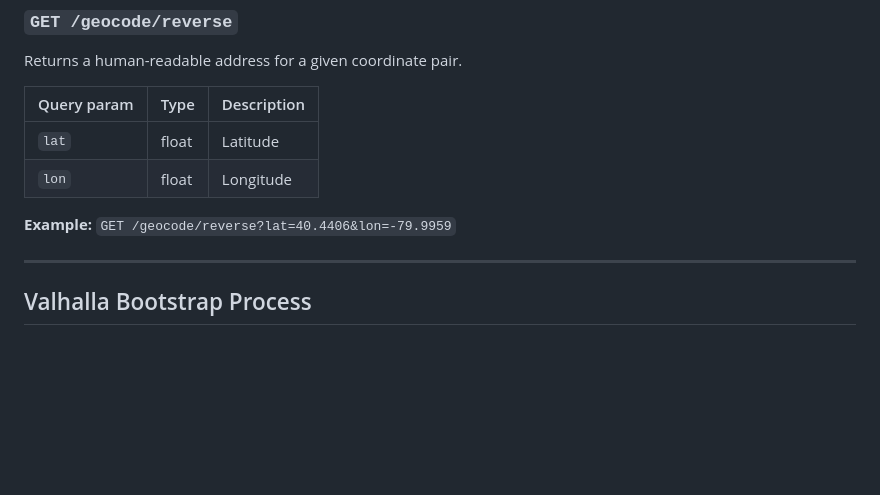
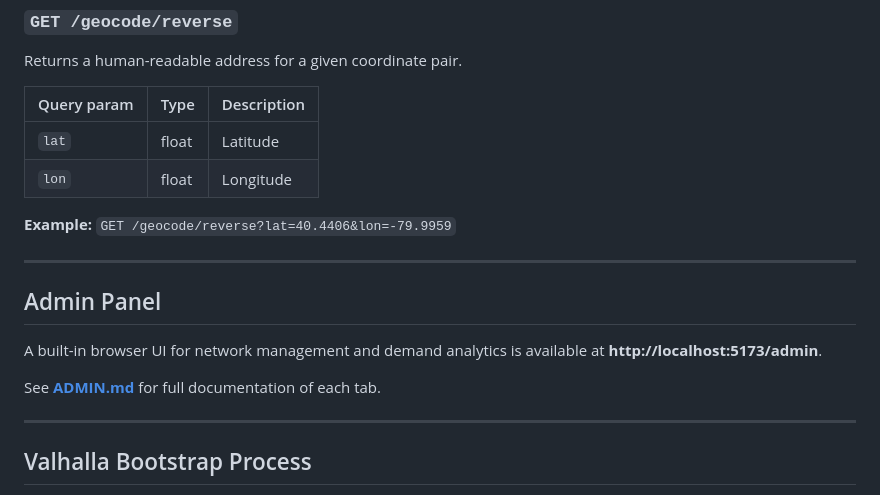
Before and after one commit to Wayfinderss/Wayfinding, a Markdown page: README.md, the part around one of its changes. Rendered like a GitHub page; blank space fills up the shorter version.

```diff
--- a/README.md
+++ b/README.md
@@ -121,6 +126,14 @@ Returns a human-readable address for a given coordinate pair.
 
 
 **Example:** `GET /geocode/reverse?lat=40.4406&lon=-79.9959`
+
+---
+
+## Admin Panel
+
+A built-in browser UI for network management and demand analytics is available at **http://localhost:5173/admin**.
+
+See **[ADMIN.md](./ADMIN.md)** for full documentation of each tab.
 
 ---
 
```
Also changed, not shown: other parts of README.md (+20 -15 lines), ADMIN.md (added, +121 -0 lines).
